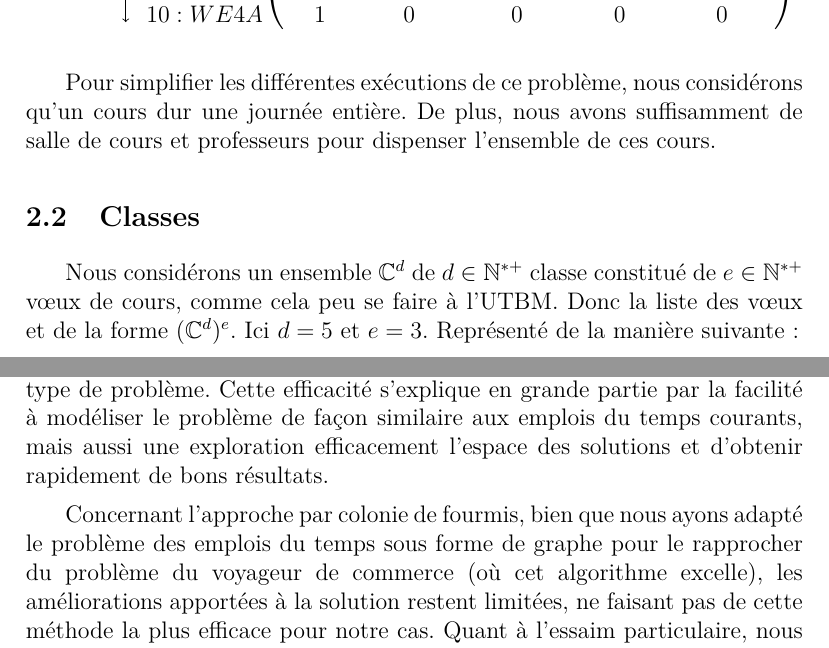
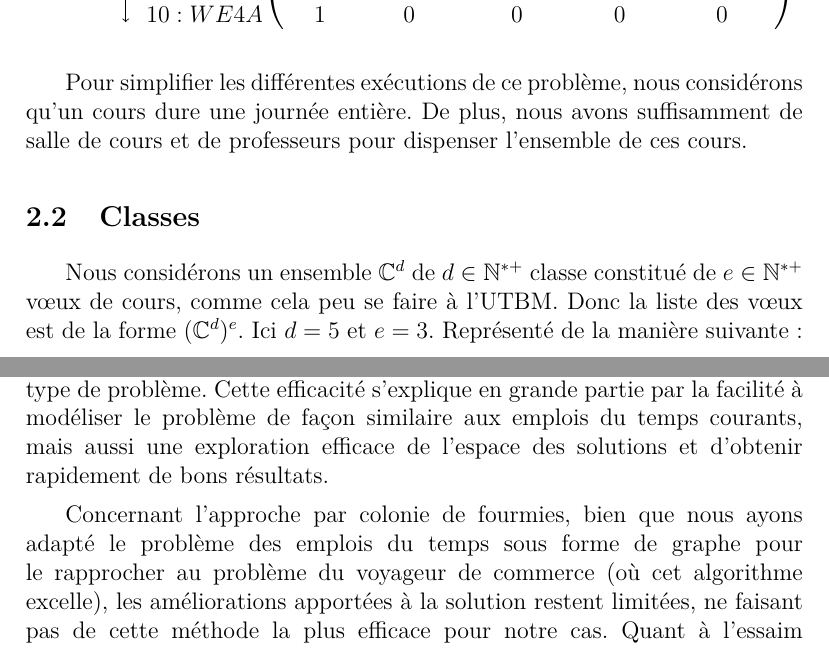
Before and after one commit to thibault-chausson/Rapport-AI52, a LaTeX document (main.tex, which reads pages/conclusion.tex, pages/definition-pb.tex): two parts of pages 6 and 37 of 42, joined at a grey line, cut so that both start at the same text. Compiled offline with pdfLaTeX.

Commit message:
orhtographe

```diff
--- a/pages/conclusion.tex
+++ b/pages/conclusion.tex
@@ -2,9 +2,9 @@
 %! Date = 28/11/2022
 
 En analysant les performances de ces cinq métaheuristiques, il est notable que les algorithmes à population (comme l'algorithme génétique), la recherche taboue et le recuit simulé sont particulièrement efficaces pour ce type de problème.
-Cette efficacité s'explique en grande partie par la facilité à modéliser le problème de façon similaire aux emplois du temps courants, mais aussi une exploration efficacement l'espace des solutions et d'obtenir rapidement de bons résultats.
+Cette efficacité s'explique en grande partie par la facilité à modéliser le problème de façon similaire aux emplois du temps courants, mais aussi une exploration efficace de l'espace des solutions et d'obtenir rapidement de bons résultats.
 
-Concernant l'approche par colonie de fourmis, bien que nous ayons adapté le problème des emplois du temps sous forme de graphe pour le rapprocher du problème du voyageur de commerce (où cet algorithme excelle), les améliorations apportées à la solution restent limitées, ne faisant pas de cette méthode la plus efficace pour notre cas.
+Concernant l'approche par colonie de fourmies, bien que nous ayons adapté le problème des emplois du temps sous forme de graphe pour le rapprocher au problème du voyageur de commerce (où cet algorithme excelle), les améliorations apportées à la solution restent limitées, ne faisant pas de cette méthode la plus efficace pour notre cas.
 Quant à l'essaim particulaire, nous n'avons pas réussi à trouver une modélisation adaptée à ce problème.
 
 En résumé, pour la résolution de problèmes d'emploi du temps, les méthodes les plus efficaces s'avèrent être l'algorithme génétique, la recherche taboue et le recuit simulé.
--- a/pages/definition-pb.tex
+++ b/pages/definition-pb.tex
@@ -41,13 +41,13 @@ Prenons la matrice creuse $M \in \mathbb{M}_{s,c}$, ou les $1$ représenter les
     node[near end,left] {\scriptsize Cours};
 }
 
-Pour simplifier les différentes exécutions de ce problème, nous considérons qu'un cours dur une journée entière.
-De plus, nous avons suffisamment de salle de cours et professeurs pour dispenser l'ensemble de ces cours.
+Pour simplifier les différentes exécutions de ce problème, nous considérons qu'un cours dure une journée entière.
+De plus, nous avons suffisamment de salle de cours et de professeurs pour dispenser l'ensemble de ces cours.
 
 \subsection{Classes}
 
 Nous considérons un ensemble $\mathbb{C}^d$ de $d \in \mathbb{N}^{*+}$ classe constitué de $e \in \mathbb{N}^{*+}$ v\oe ux de cours, comme cela peu se faire à l'\gls{UTBM}.
-Donc la liste des v\oe ux et de la forme $(\mathbb{C}^d)^e$.
+Donc la liste des v\oe ux est de la forme $(\mathbb{C}^d)^e$.
 Ici $d = 5$ et $e = 3$.
 Représenté de la manière suivante :
 
```
Also changed, not shown: main.tex (+2 -2 lines), pages/taboue.tex (+1 -1 lines), pages/definition-pb.tex (2 more changed lines).
